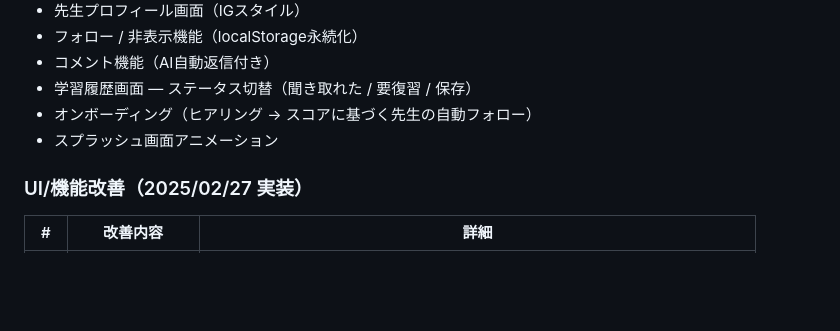
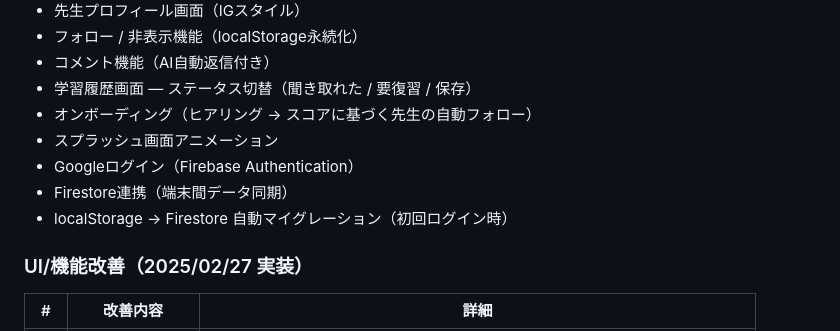
Before and after one commit to kentoo77/swallow-app, a Markdown page: README.md, the part around one of its changes. Drawn GitHub-style; blank space fills up the shorter version.

```diff
--- a/README.md
+++ b/README.md
@@ -48,6 +49,9 @@ swallow/
 - 学習履歴画面 — ステータス切替（聞き取れた / 要復習 / 保存）
 - オンボーディング（ヒアリング → スコアに基づく先生の自動フォロー）
 - スプラッシュ画面アニメーション
+- Googleログイン（Firebase Authentication）
+- Firestore連携（端末間データ同期）
+- localStorage → Firestore 自動マイグレーション（初回ログイン時）
 
 ### UI/機能改善（2025/02/27 実装）
 
```
Also changed, not shown: other parts of README.md (+3 -43 lines).
